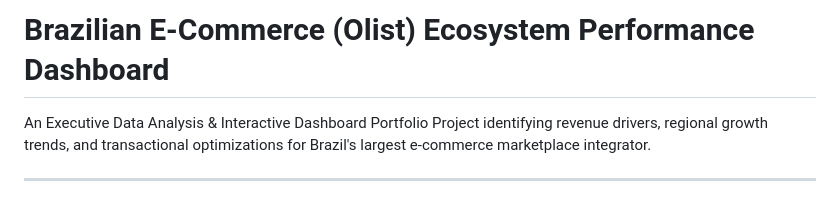
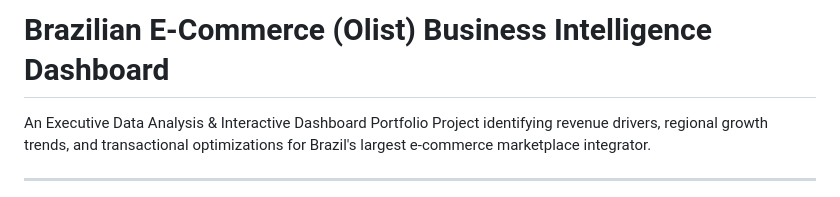
Before and after one commit to alvino11/alvino11.github.io, a Markdown page: excel-olist-ecommerce/README.md, the part around the change. Rendered like a GitHub page.

```diff
--- a/excel-olist-ecommerce/README.md
+++ b/excel-olist-ecommerce/README.md
@@ -1,4 +1,4 @@
-# Brazilian E-Commerce (Olist) Ecosystem Performance Dashboard
+# Brazilian E-Commerce (Olist) Business Intelligence Dashboard
 An Executive Data Analysis & Interactive Dashboard Portfolio Project identifying revenue drivers, regional growth trends, and transactional optimizations for Brazil's largest e-commerce marketplace integrator.
 
 ---
```
